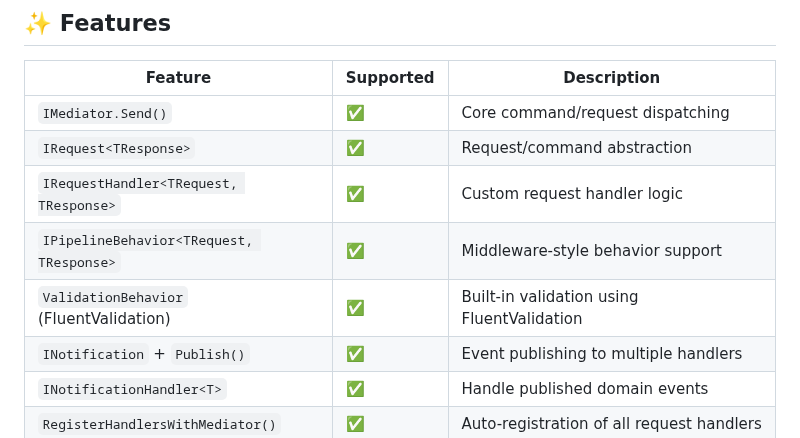
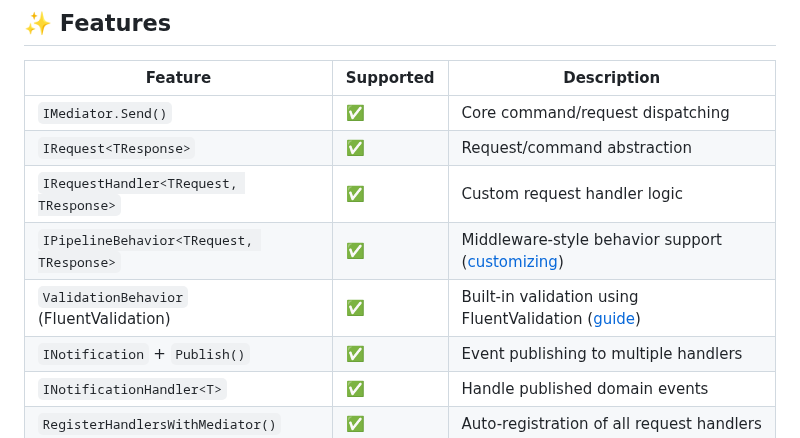
Before and after one commit to UniNeverDies/LiteMediator, a Markdown page: README.md, the part around one of its changes. Drawn GitHub-style.

```diff
--- a/README.md
+++ b/README.md
@@ -26,8 +26,8 @@ A lightweight .NET mediator library designed for clean CQRS architecture and fas
 | `IMediator.Send()`                       | ✅         | Core command/request dispatching                          |
 | `IRequest<TResponse>`                    | ✅         | Request/command abstraction                               |
 | `IRequestHandler<TRequest, TResponse>`   | ✅         | Custom request handler logic                              |
-| `IPipelineBehavior<TRequest, TResponse>` | ✅         | Middleware-style behavior support                         |
-| `ValidationBehavior` (FluentValidation)  | ✅         | Built-in validation using FluentValidation                |
+| `IPipelineBehavior<TRequest, TResponse>` | ✅         | Middleware-style behavior support ([customizing](#customizing-validation-behavior))                        |
+| `ValidationBehavior` (FluentValidation)  | ✅         | Built-in validation using FluentValidation  ([guide](#customizing-validation-behavior))              |
 | `INotification` + `Publish()`            | ✅         | Event publishing to multiple handlers                     |
 | `INotificationHandler<T>`                | ✅         | Handle published domain events                            |
 | `RegisterHandlersWithMediator()`         | ✅         | Auto-registration of all request handlers                 |
```
Also changed, not shown: other parts of README.md (+79 -2 lines).
